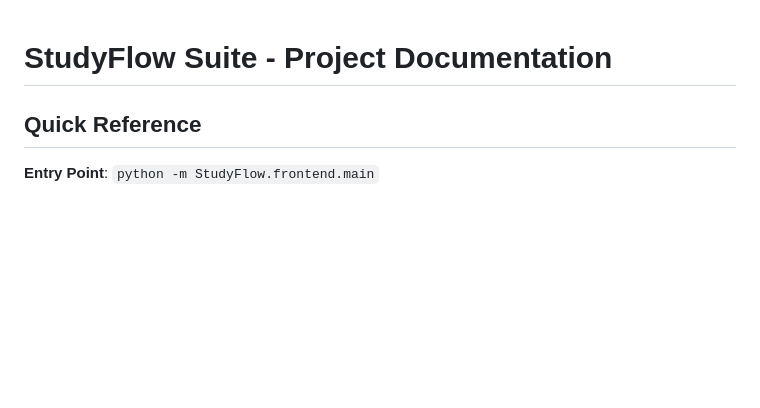
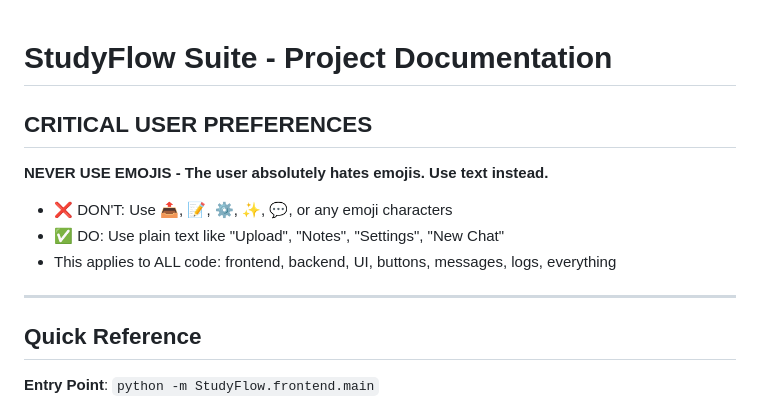
Before and after one commit to UnclePhilburt/StudyFlowSuite, a Markdown page: CLAUDE.md, the part around the change. Drawn GitHub-style; blank space fills up the shorter version.

Commit message:
Add critical user preference: NEVER USE EMOJIS
- Added prominent section at top of CLAUDE.md
- User absolutely hates emojis - use text instead
- Applies to all code: frontend, backend, UI, buttons, messages, logs

Co-Authored-By: Claude <noreply@anthropic.com>

```diff
--- a/CLAUDE.md
+++ b/CLAUDE.md
@@ -1,4 +1,13 @@
 # StudyFlow Suite - Project Documentation
+
+## CRITICAL USER PREFERENCES
+
+**NEVER USE EMOJIS - The user absolutely hates emojis. Use text instead.**
+- ❌ DON'T: Use 📤, 📝, ⚙️, ✨, 💬, or any emoji characters
+- ✅ DO: Use plain text like "Upload", "Notes", "Settings", "New Chat"
+- This applies to ALL code: frontend, backend, UI, buttons, messages, logs, everything
+
+---
 
 ## Quick Reference
 
```
